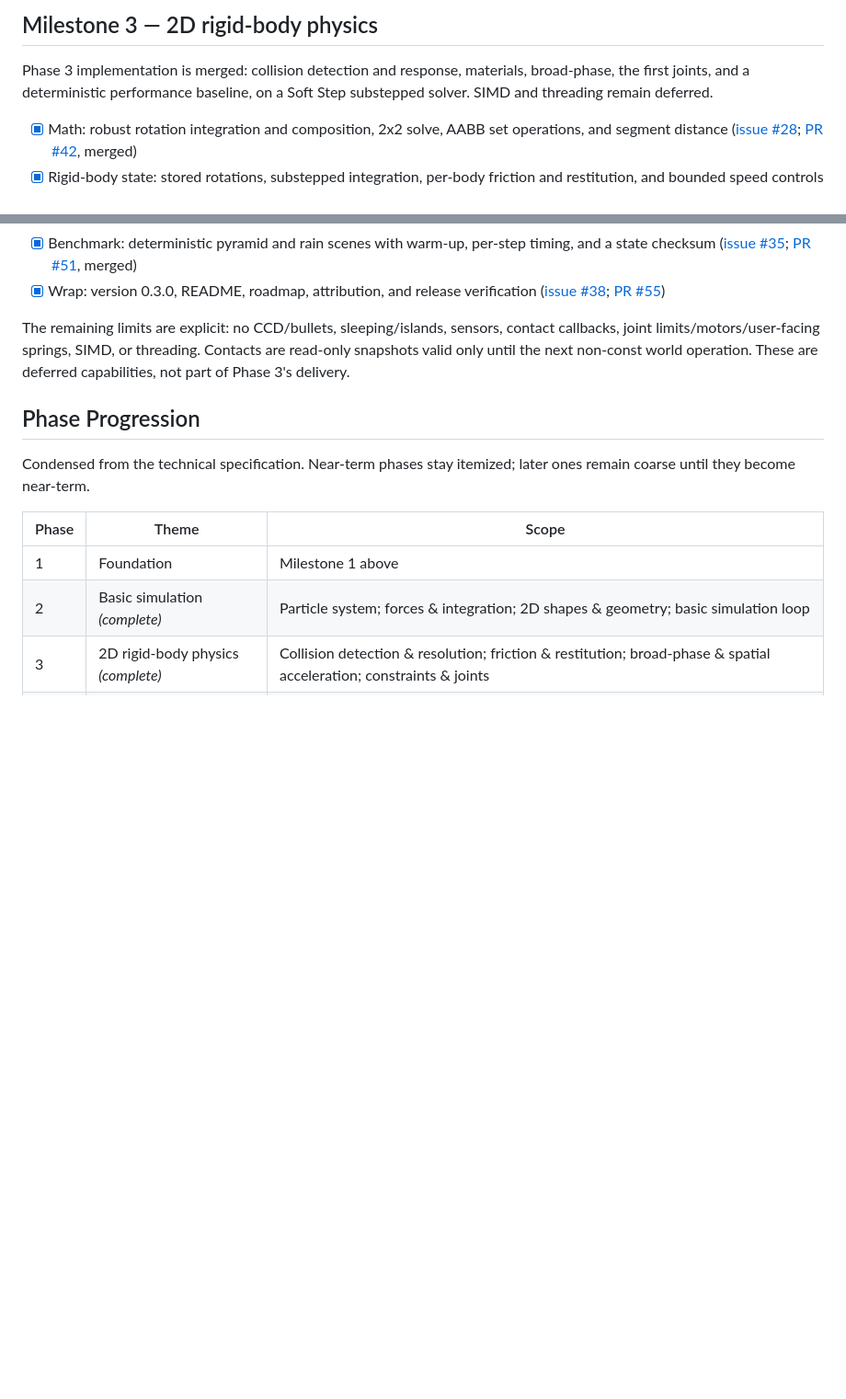
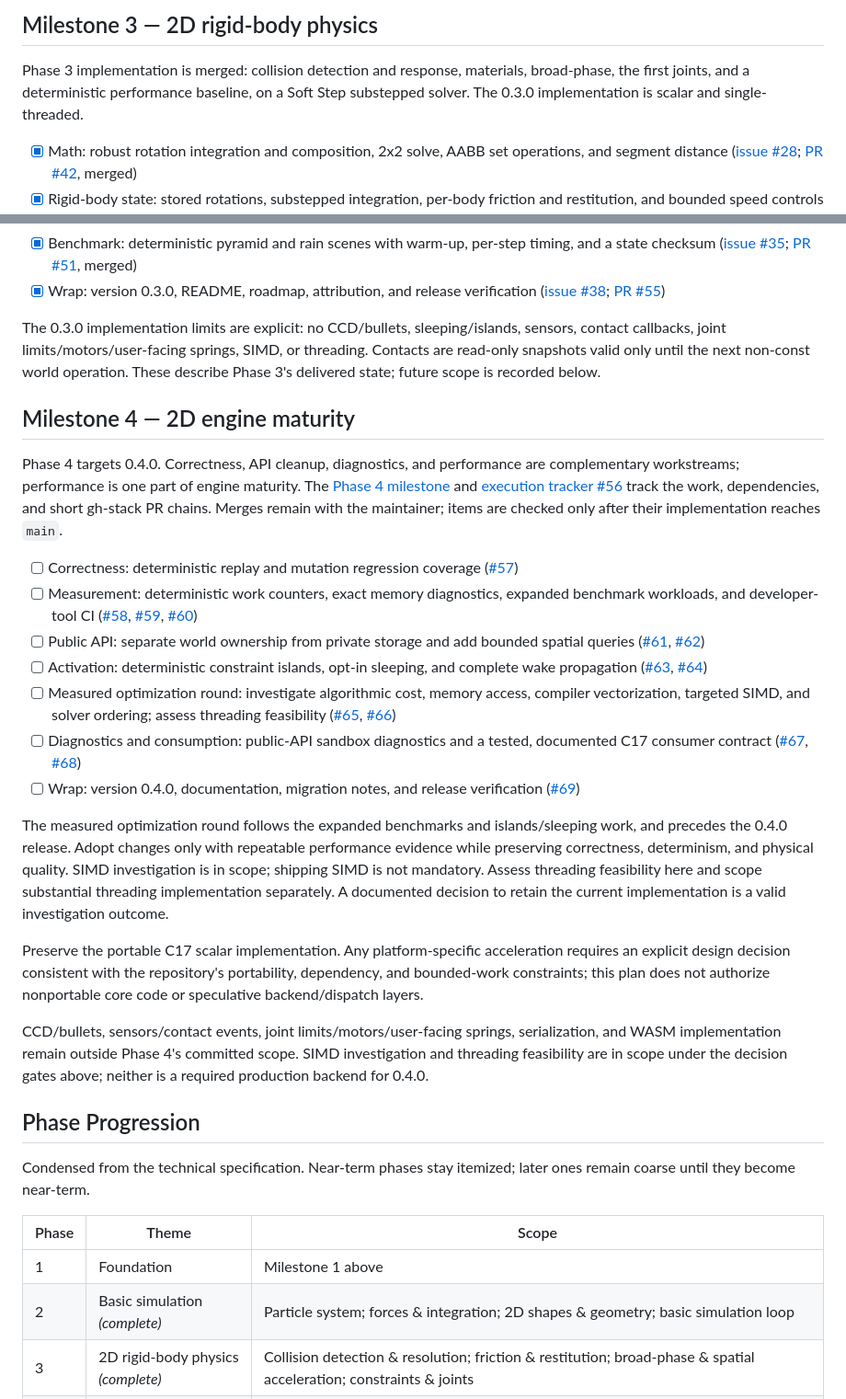
Before and after one commit to nisarsyed/silk, a Markdown page: ROADMAP.md, 2 parts joined by grey strips. Shown at 92% size. Drawn GitHub-style; blank space fills up the shorter version.

Commit message:
docs(roadmap): record Phase 4 execution plan (#71)

```diff
--- a/ROADMAP.md
+++ b/ROADMAP.md
@@ -44,7 +44,8 @@ and rotational integration — everything Phase 3 collision consumes.
 
 Phase 3 implementation is merged: collision detection and response, materials,
 broad-phase, the first joints, and a deterministic performance baseline, on a
-Soft Step substepped solver. SIMD and threading remain deferred.
+Soft Step substepped solver. The 0.3.0 implementation is scalar and
+single-threaded.
 
 - [x] Math: robust rotation integration and composition, 2x2 solve, AABB set operations, and segment distance ([issue #28](https://github.com/nisarsyed/silk/issues/28); [PR #42](https://github.com/nisarsyed/silk/pull/42), merged)
 - [x] Rigid-body state: stored rotations, substepped integration, per-body friction and restitution, and bounded speed controls ([issues #29](https://github.com/nisarsyed/silk/issues/29), [#32](https://github.com/nisarsyed/silk/issues/32); [PRs #43](https://github.com/nisarsyed/silk/pull/43), [#47](https://github.com/nisarsyed/silk/pull/47), merged)
@@ -55,10 +56,48 @@ Soft Step substepped solver. SIMD and threading remain deferred.
 - [x] Benchmark: deterministic pyramid and rain scenes with warm-up, per-step timing, and a state checksum ([issue #35](https://github.com/nisarsyed/silk/issues/35); [PR #51](https://github.com/nisarsyed/silk/pull/51), merged)
 - [x] Wrap: version 0.3.0, README, roadmap, attribution, and release verification ([issue #38](https://github.com/nisarsyed/silk/issues/38); [PR #55](https://github.com/nisarsyed/silk/pull/55))
 
-The remaining limits are explicit: no CCD/bullets, sleeping/islands, sensors,
-contact callbacks, joint limits/motors/user-facing springs, SIMD, or threading.
+The 0.3.0 implementation limits are explicit: no CCD/bullets, sleeping/islands,
+sensors, contact callbacks, joint limits/motors/user-facing springs, SIMD, or
+threading.
 Contacts are read-only snapshots valid only until the next non-const world
-operation. These are deferred capabilities, not part of Phase 3's delivery.
+operation. These describe Phase 3's delivered state; future scope is recorded
+below.
+
+## Milestone 4 — 2D engine maturity
+
+Phase 4 targets 0.4.0. Correctness, API cleanup, diagnostics, and performance
+are complementary workstreams; performance is one part of engine maturity.
+The [Phase 4 milestone](https://github.com/nisarsyed/silk/milestone/2) and
+[execution tracker #56](https://github.com/nisarsyed/silk/issues/56) track the
+work, dependencies, and short gh-stack PR chains. Merges remain with the
+maintainer; items are checked only after their implementation reaches `main`.
+
+- [ ] Correctness: deterministic replay and mutation regression coverage ([#57](https://github.com/nisarsyed/silk/issues/57))
+- [ ] Measurement: deterministic work counters, exact memory diagnostics, expanded benchmark workloads, and developer-tool CI ([#58](https://github.com/nisarsyed/silk/issues/58), [#59](https://github.com/nisarsyed/silk/issues/59), [#60](https://github.com/nisarsyed/silk/issues/60))
+- [ ] Public API: separate world ownership from private storage and add bounded spatial queries ([#61](https://github.com/nisarsyed/silk/issues/61), [#62](https://github.com/nisarsyed/silk/issues/62))
+- [ ] Activation: deterministic constraint islands, opt-in sleeping, and complete wake propagation ([#63](https://github.com/nisarsyed/silk/issues/63), [#64](https://github.com/nisarsyed/silk/issues/64))
+- [ ] Measured optimization round: investigate algorithmic cost, memory access, compiler vectorization, targeted SIMD, and solver ordering; assess threading feasibility ([#65](https://github.com/nisarsyed/silk/issues/65), [#66](https://github.com/nisarsyed/silk/issues/66))
+- [ ] Diagnostics and consumption: public-API sandbox diagnostics and a tested, documented C17 consumer contract ([#67](https://github.com/nisarsyed/silk/issues/67), [#68](https://github.com/nisarsyed/silk/issues/68))
+- [ ] Wrap: version 0.4.0, documentation, migration notes, and release verification ([#69](https://github.com/nisarsyed/silk/issues/69))
+
+The measured optimization round follows the expanded benchmarks and
+islands/sleeping work, and precedes the 0.4.0 release. Adopt changes only with
+repeatable performance evidence while preserving correctness, determinism,
+and physical quality. SIMD investigation is in scope; shipping SIMD is not
+mandatory. Assess threading feasibility here and scope substantial threading
+implementation separately. A documented decision to retain the current
+implementation is a valid investigation outcome.
+
+Preserve the portable C17 scalar implementation. Any platform-specific
+acceleration requires an explicit design decision consistent with the
+repository's portability, dependency, and bounded-work constraints; this plan
+does not authorize nonportable core code or speculative backend/dispatch
+layers.
+
+CCD/bullets, sensors/contact events, joint limits/motors/user-facing springs,
+serialization, and WASM implementation remain outside Phase 4's committed
+scope. SIMD investigation and threading feasibility are in scope under the
+decision gates above; neither is a required production backend for 0.4.0.
 
 ## Phase Progression
 
```
Also changed, not shown: other parts of ROADMAP.md (+31 -7 lines).
